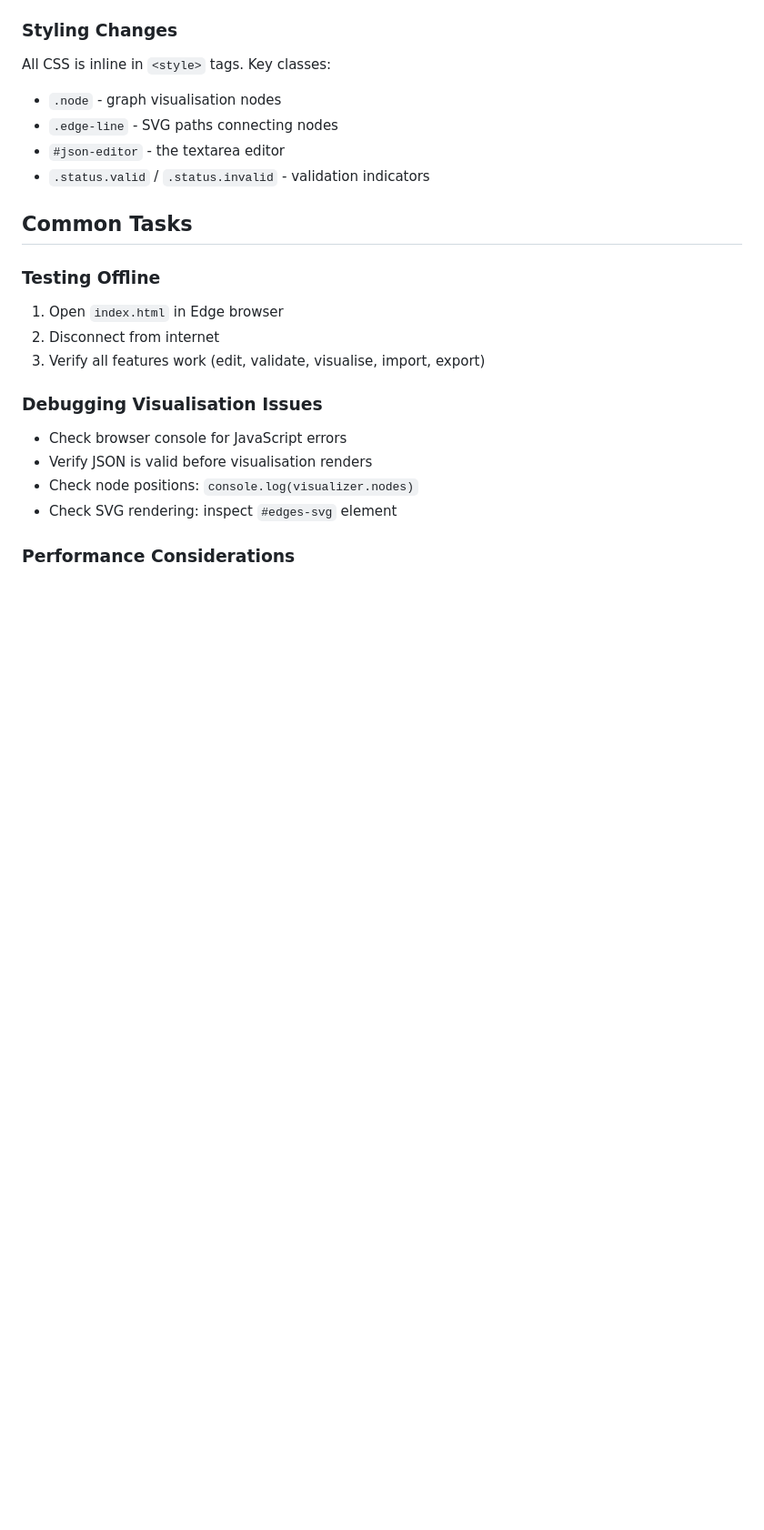
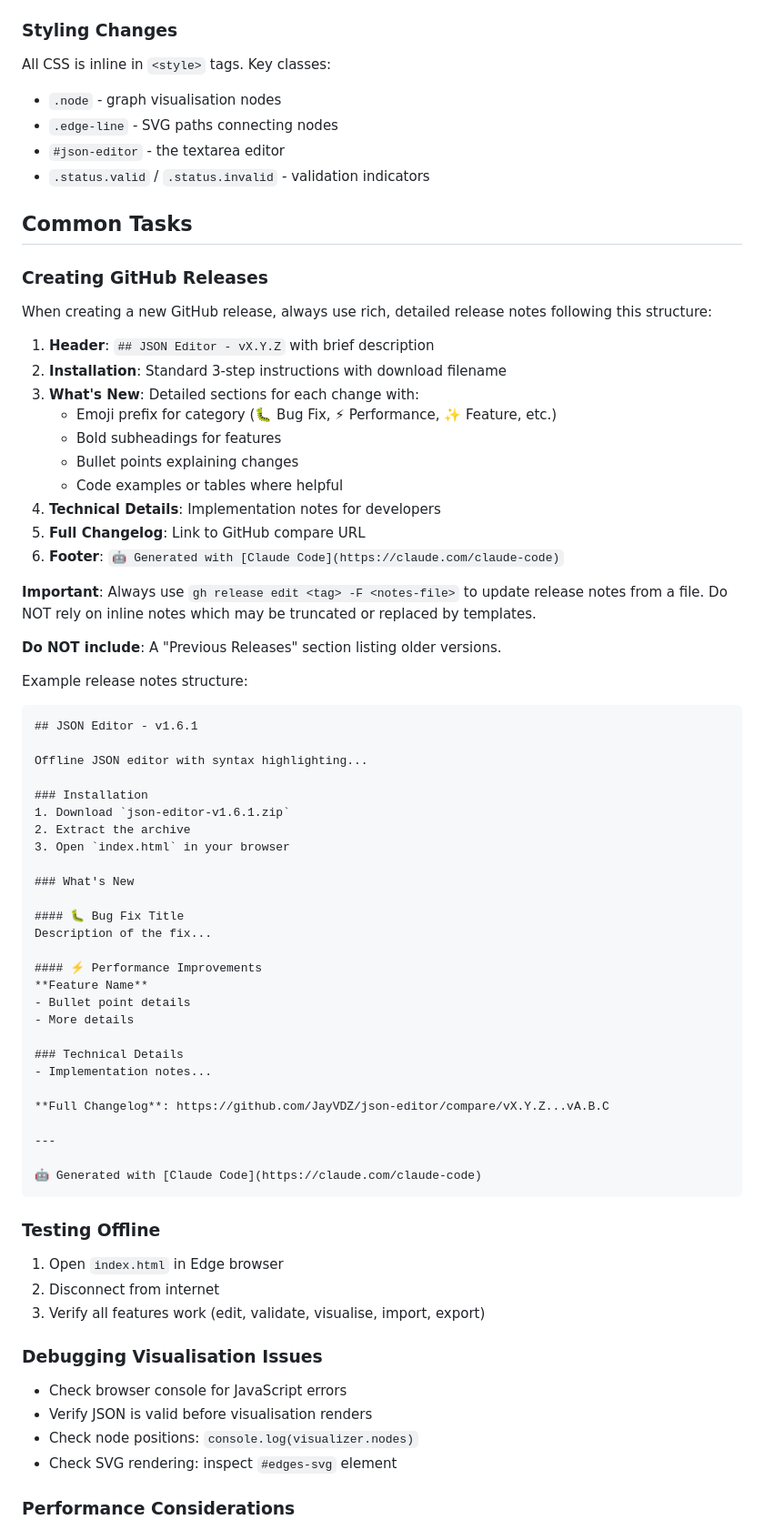
Before and after one commit to JayVDZ/json-editor, a Markdown page: CLAUDE.md, the part around the change. Shown at 91% size. Drawn GitHub-style; blank space fills up the shorter version.

Commit message:
Add GitHub release notes guidelines to CLAUDE.md
Document the required structure for rich release notes including:
- Header, installation, what's new sections
- Emoji prefixes for categories
- Technical details and changelog link
- Requirement to use gh release edit -F for reliable notes
- Exclusion of "Previous Releases" section

🤖 Generated with [Claude Code](https://claude.com/claude-code)

Co-Authored-By: Claude Opus 4.5 <noreply@anthropic.com>

````diff
--- a/CLAUDE.md
+++ b/CLAUDE.md
@@ -135,6 +135,56 @@ All CSS is inline in `<style>` tags. Key classes:
 
 ## Common Tasks
 
+### Creating GitHub Releases
+
+When creating a new GitHub release, always use rich, detailed release notes following this structure:
+
+1. **Header**: `## JSON Editor - vX.Y.Z` with brief description
+2. **Installation**: Standard 3-step instructions with download filename
+3. **What's New**: Detailed sections for each change with:
+   - Emoji prefix for category (🐛 Bug Fix, ⚡ Performance, ✨ Feature, etc.)
+   - Bold subheadings for features
+   - Bullet points explaining changes
+   - Code examples or tables where helpful
+4. **Technical Details**: Implementation notes for developers
+5. **Full Changelog**: Link to GitHub compare URL
+6. **Footer**: `🤖 Generated with [Claude Code](https://claude.com/claude-code)`
+
+**Important**: Always use `gh release edit <tag> -F <notes-file>` to update release notes from a file. Do NOT rely on inline notes which may be truncated or replaced by templates.
+
+**Do NOT include**: A "Previous Releases" section listing older versions.
+
+Example release notes structure:
+```markdown
+## JSON Editor - v1.6.1
+
+Offline JSON editor with syntax highlighting...
+
+### Installation
+1. Download `json-editor-v1.6.1.zip`
+2. Extract the archive
+3. Open `index.html` in your browser
+
+### What's New
+
+#### 🐛 Bug Fix Title
+Description of the fix...
+
+#### ⚡ Performance Improvements
+**Feature Name**
+- Bullet point details
+- More details
+
+### Technical Details
+- Implementation notes...
+
+**Full Changelog**: https://github.com/JayVDZ/json-editor/compare/vX.Y.Z...vA.B.C
+
+---
+
+🤖 Generated with [Claude Code](https://claude.com/claude-code)
+```
+
 ### Testing Offline
 1. Open `index.html` in Edge browser
 2. Disconnect from internet
````
